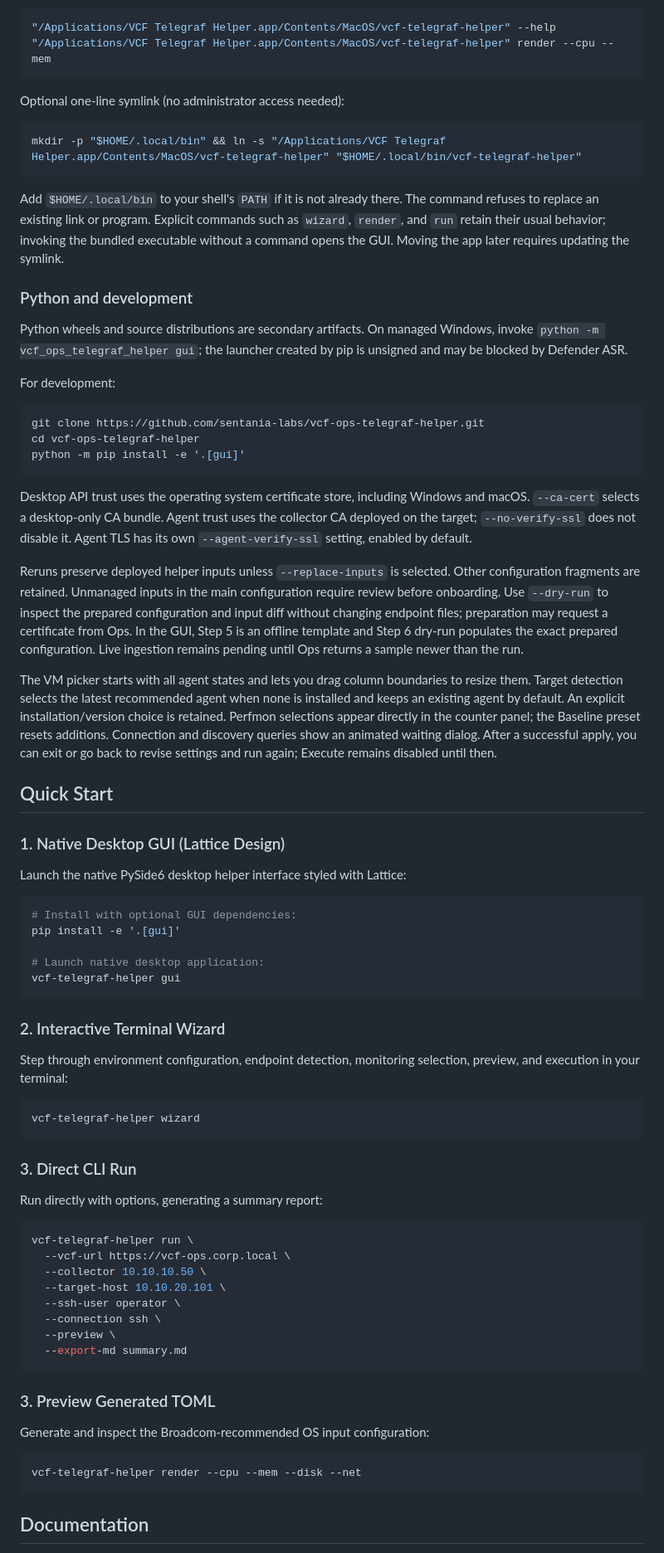
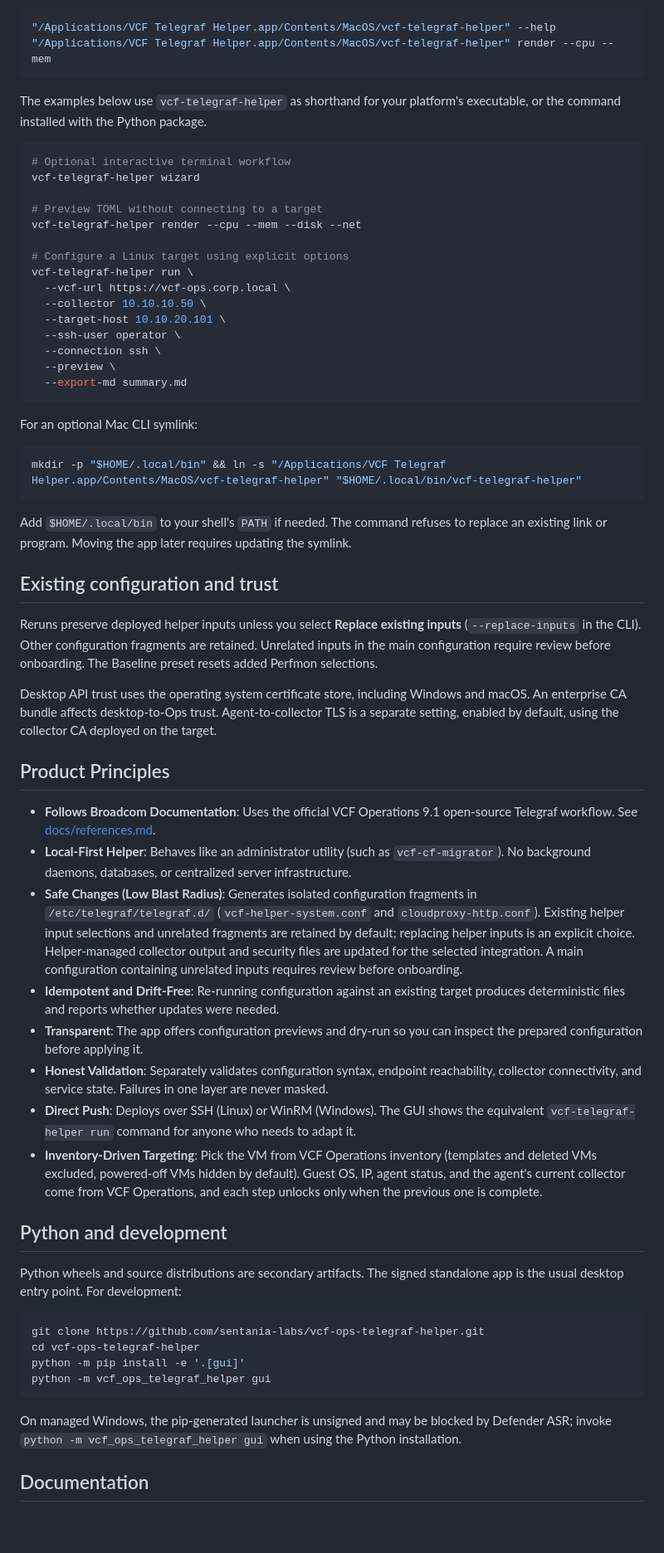
Before and after one commit to sentania-labs/vcf-ops-telegraf-helper, a Markdown page: README.md, the part around one of its changes. Shown at 83% size. Rendered like a GitHub page; blank space fills up the shorter version.

````diff
--- a/README.md
+++ b/README.md
@@ -69,61 +75,16 @@ For command-line use, the same app contains the full CLI:
 "/Applications/VCF Telegraf Helper.app/Contents/MacOS/vcf-telegraf-helper" render --cpu --mem
 ```
 
-Optional one-line symlink (no administrator access needed):
+The examples below use `vcf-telegraf-helper` as shorthand for your platform's executable, or the command installed with the Python package.
 
 ```bash
-mkdir -p "$HOME/.local/bin" && ln -s "/Applications/VCF Telegraf Helper.app/Contents/MacOS/vcf-telegraf-helper" "$HOME/.local/bin/vcf-telegraf-helper"
-```
+# Optional interactive terminal workflow
+vcf-telegraf-helper wizard
 
-Add `$HOME/.local/bin` to your shell's `PATH` if it is not already there. The command
-refuses to replace an existing link or program. Explicit commands such as `wizard`,
-`render`, and `run` retain their usual behavior; invoking the bundled executable
-without a command opens the GUI. Moving the app later requires updating the symlink.
+# Preview TOML without connecting to a target
+vcf-telegraf-helper render --cpu --mem --disk --net
 
-### Python and development
-
-Python wheels and source distributions are secondary artifacts. On managed Windows, invoke `python -m vcf_ops_telegraf_helper gui`; the launcher created by pip is unsigned and may be blocked by Defender ASR.
-
-For development:
-
-```bash
-git clone https://github.com/sentania-labs/vcf-ops-telegraf-helper.git
-cd vcf-ops-telegraf-helper
-python -m pip install -e '.[gui]'
-```
-
-Desktop API trust uses the operating system certificate store, including Windows and macOS. `--ca-cert` selects a desktop-only CA bundle. Agent trust uses the collector CA deployed on the target; `--no-verify-ssl` does not disable it. Agent TLS has its own `--agent-verify-ssl` setting, enabled by default.
-
-Reruns preserve deployed helper inputs unless `--replace-inputs` is selected. Other configuration fragments are retained. Unmanaged inputs in the main configuration require review before onboarding. Use `--dry-run` to inspect the prepared configuration and input diff without changing endpoint files; preparation may request a certificate from Ops. In the GUI, Step 5 is an offline template and Step 6 dry-run populates the exact prepared configuration. Live ingestion remains pending until Ops returns a sample newer than the run.
-
-The VM picker starts with all agent states and lets you drag column boundaries to resize them.
-Target detection selects the latest recommended agent when none is installed and keeps an
-existing agent by default. An explicit installation/version choice is retained. Perfmon
-selections appear directly in the counter panel; the Baseline preset resets additions.
-Connection and discovery queries show an animated waiting dialog. After a successful apply,
-you can exit or go back to revise settings and run again; Execute remains disabled until then.
-
-## Quick Start
-
-### 1. Native Desktop GUI (Lattice Design)
-Launch the native PySide6 desktop helper interface styled with Lattice:
-```bash
-# Install with optional GUI dependencies:
-pip install -e '.[gui]'
-
-# Launch native desktop application:
-vcf-telegraf-helper gui
-```
-
-### 2. Interactive Terminal Wizard
-Step through environment configuration, endpoint detection, monitoring selection, preview, and execution in your terminal:
-```bash
-vcf-telegraf-helper wizard
-```
-
-### 3. Direct CLI Run
-Run directly with options, generating a summary report:
-```bash
+# Configure a Linux target using explicit options
 vcf-telegraf-helper run \
   --vcf-url https://vcf-ops.corp.local \
   --collector 10.10.10.50 \
@@ -134,11 +95,43 @@ vcf-telegraf-helper run \
   --export-md summary.md
 ```
 
-### 3. Preview Generated TOML
-Generate and inspect the Broadcom-recommended OS input configuration:
+For an optional Mac CLI symlink:
+
 ```bash
-vcf-telegraf-helper render --cpu --mem --disk --net
+mkdir -p "$HOME/.local/bin" && ln -s "/Applications/VCF Telegraf Helper.app/Contents/MacOS/vcf-telegraf-helper" "$HOME/.local/bin/vcf-telegraf-helper"
 ```
+
+Add `$HOME/.local/bin` to your shell's `PATH` if needed. The command refuses to replace an existing link or program. Moving the app later requires updating the symlink.
+
+## Existing configuration and trust
+
+Reruns preserve deployed helper inputs unless you select **Replace existing inputs** (`--replace-inputs` in the CLI). Other configuration fragments are retained. Unrelated inputs in the main configuration require review before onboarding. The Baseline preset resets added Perfmon selections.
+
+Desktop API trust uses the operating system certificate store, including Windows and macOS. An enterprise CA bundle affects desktop-to-Ops trust. Agent-to-collector TLS is a separate setting, enabled by default, using the collector CA deployed on the target.
+
+## Product Principles
+
+* **Follows Broadcom Documentation**: Uses the official VCF Operations 9.1 open-source Telegraf workflow. See [docs/references.md](docs/references.md).
+* **Local-First Helper**: Behaves like an administrator utility (such as `vcf-cf-migrator`). No background daemons, databases, or centralized server infrastructure.
+* **Safe Changes (Low Blast Radius)**: Generates isolated configuration fragments in `/etc/telegraf/telegraf.d/` (`vcf-helper-system.conf` and `cloudproxy-http.conf`). Existing helper input selections and unrelated fragments are retained by default; replacing helper inputs is an explicit choice. Helper-managed collector output and security files are updated for the selected integration. A main configuration containing unrelated inputs requires review before onboarding.
+* **Idempotent and Drift-Free**: Re-running configuration against an existing target produces deterministic files and reports whether updates were needed.
+* **Transparent**: The app offers configuration previews and dry-run so you can inspect the prepared configuration before applying it.
+* **Honest Validation**: Separately validates configuration syntax, endpoint reachability, collector connectivity, and service state. Failures in one layer are never masked.
+* **Direct Push**: Deploys over SSH (Linux) or WinRM (Windows). The GUI shows the equivalent `vcf-telegraf-helper run` command for anyone who needs to adapt it.
+* **Inventory-Driven Targeting**: Pick the VM from VCF Operations inventory (templates and deleted VMs excluded, powered-off VMs hidden by default). Guest OS, IP, agent status, and the agent's current collector come from VCF Operations, and each step unlocks only when the previous one is complete.
+
+## Python and development
+
+Python wheels and source distributions are secondary artifacts. The signed standalone app is the usual desktop entry point. For development:
+
+```bash
+git clone https://github.com/sentania-labs/vcf-ops-telegraf-helper.git
+cd vcf-ops-telegraf-helper
+python -m pip install -e '.[gui]'
+python -m vcf_ops_telegraf_helper gui
+```
+
+On managed Windows, the pip-generated launcher is unsigned and may be blocked by Defender ASR; invoke `python -m vcf_ops_telegraf_helper gui` when using the Python installation.
 
 ## Documentation
 
````
Also changed, not shown: other parts of README.md (+47 -40 lines), docs/agent-takeover-plan.md (added, +95 -0 lines).
